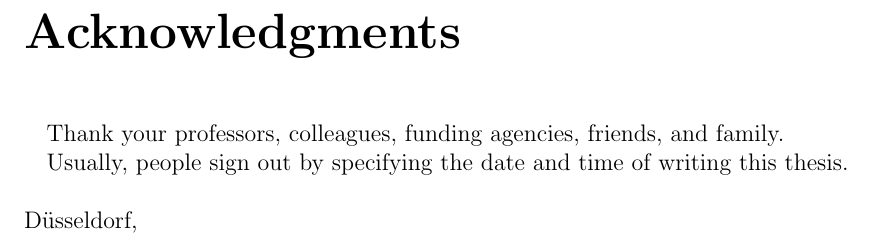
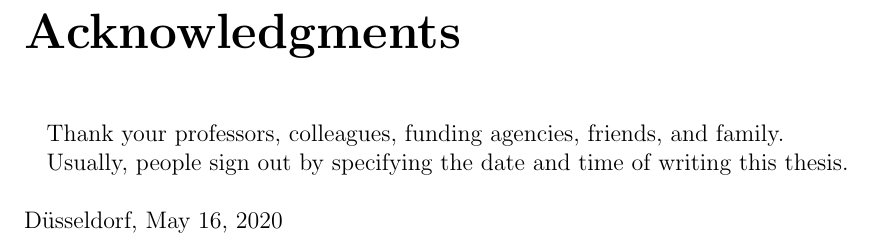
Before and after one commit to sudarsan-surendralal/matsci-thesis, a LaTeX thesis (source/thesis.tex, which reads source/chapters/acknowledgements/acknowledgements.tex): part of page 12 of 12, cut so that both start at the same text. Compiled offline with pdfLaTeX.

Commit message:
:bug: Fixing date rendering

```diff
--- a/source/chapters/acknowledgements/acknowledgements.tex
+++ b/source/chapters/acknowledgements/acknowledgements.tex
@@ -6,5 +6,6 @@
 
 Thank your professors, colleagues, funding agencies, friends, and family.
 \par
-Usually, people sign out by specifying the date and time of writing this thesis.\\\\
-D\"usseldorf, \date{\today}
+Usually, people sign out by specifying the date and time of writing this thesis.
+\\\\
+D\"usseldorf, \today
```
